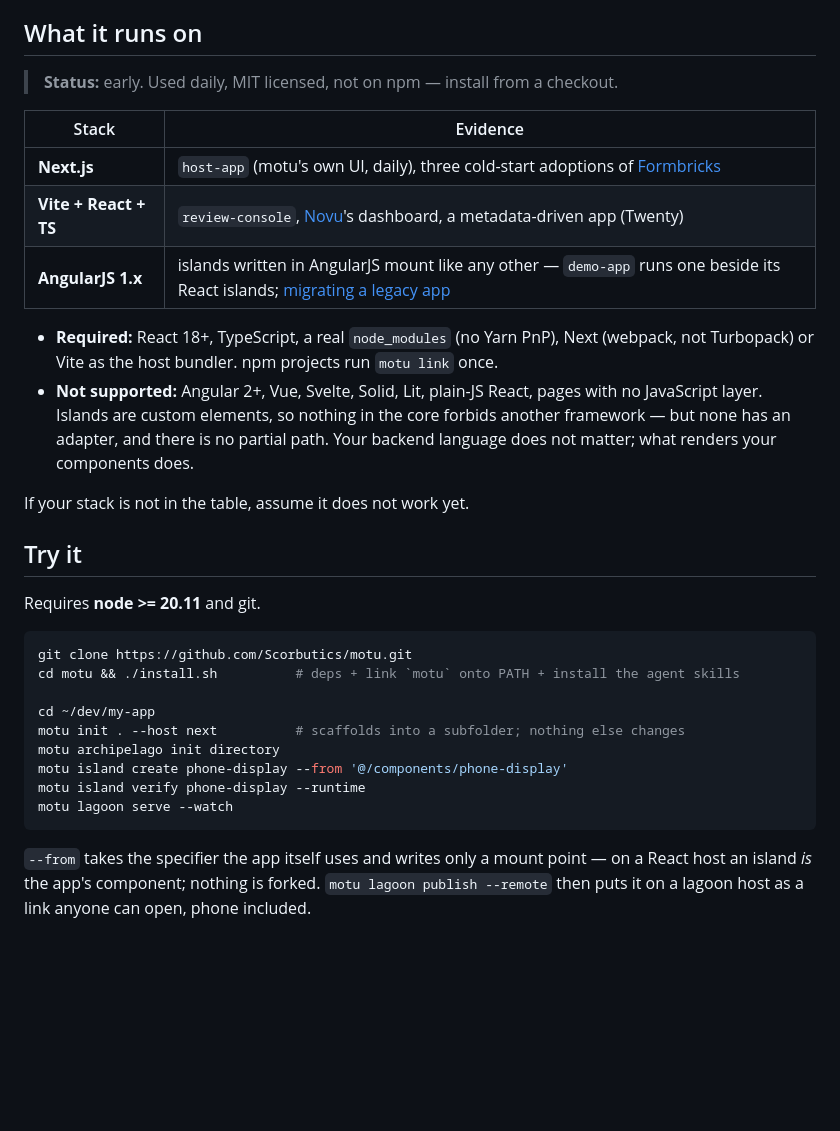
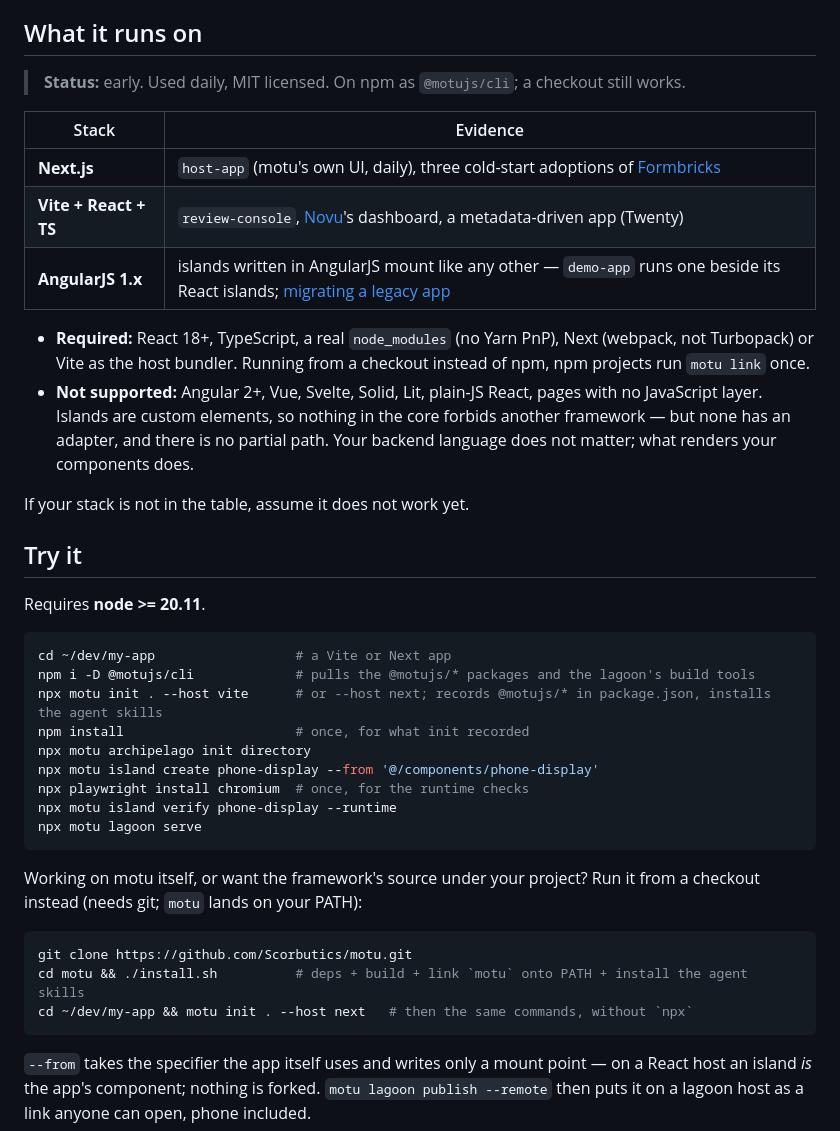
Before and after one commit to Scorbutics/motu, a Markdown page: README.md, the part around one of its changes. Drawn GitHub-style; blank space fills up the shorter version.

````diff
--- a/README.md
+++ b/README.md
@@ -115,7 +150,7 @@ design-system repo, not a prop-drilled tree with no coupling pain.
 
 ## What it runs on
 
-> **Status:** early. Used daily, MIT licensed, not on npm — install from a checkout.
+> **Status:** early. Used daily, MIT licensed. On npm as `@motujs/cli`; a checkout still works.
 
 | Stack | Evidence |
 |---|---|
@@ -124,7 +159,8 @@ design-system repo, not a prop-drilled tree with no coupling pain.
 | **AngularJS 1.x** | islands written in AngularJS mount like any other — `demo-app` runs one beside its React islands; [migrating a legacy app](docs/14-ocean-migration.md) |
 
 - **Required:** React 18+, TypeScript, a real `node_modules` (no Yarn PnP), Next (webpack, not
-  Turbopack) or Vite as the host bundler. npm projects run `motu link` once.
+  Turbopack) or Vite as the host bundler. Running from a checkout instead of npm, npm projects run
+  `motu link` once.
 - **Not supported:** Angular 2+, Vue, Svelte, Solid, Lit, plain-JS React, pages with no JavaScript
   layer. Islands are custom elements, so nothing in the core forbids another framework — but none
   has an adapter, and there is no partial path. Your backend language does not matter; what renders
@@ -134,18 +170,27 @@ If your stack is not in the table, assume it does not work yet.
 
 ## Try it
 
-Requires **node >= 20.11** and git.
+Requires **node >= 20.11**.
+
+```bash
+cd ~/dev/my-app                  # a Vite or Next app
+npm i -D @motujs/cli             # pulls the @motujs/* packages and the lagoon's build tools
+npx motu init . --host vite      # or --host next; records @motujs/* in package.json, installs the agent skills
+npm install                      # once, for what init recorded
+npx motu archipelago init directory
+npx motu island create phone-display --from '@/components/phone-display'
+npx playwright install chromium  # once, for the runtime checks
+npx motu island verify phone-display --runtime
+npx motu lagoon serve
+```
+
+Working on motu itself, or want the framework's source under your project? Run it from a checkout
+instead (needs git; `motu` lands on your PATH):
 
 ```bash
 git clone https://github.com/Scorbutics/motu.git
-cd motu && ./install.sh          # deps + link `motu` onto PATH + install the agent skills
-
-cd ~/dev/my-app
-motu init . --host next          # scaffolds into a subfolder; nothing else changes
-motu archipelago init directory
-motu island create phone-display --from '@/components/phone-display'
-motu island verify phone-display --runtime
-motu lagoon serve --watch
+cd motu && ./install.sh          # deps + build + link `motu` onto PATH + install the agent skills
+cd ~/dev/my-app && motu init . --host next   # then the same commands, without `npx`
 ```
 
 `--from` takes the specifier the app itself uses and writes only a mount point — on a React host an
````
Also changed, not shown: other parts of README.md (+50 -15 lines).
